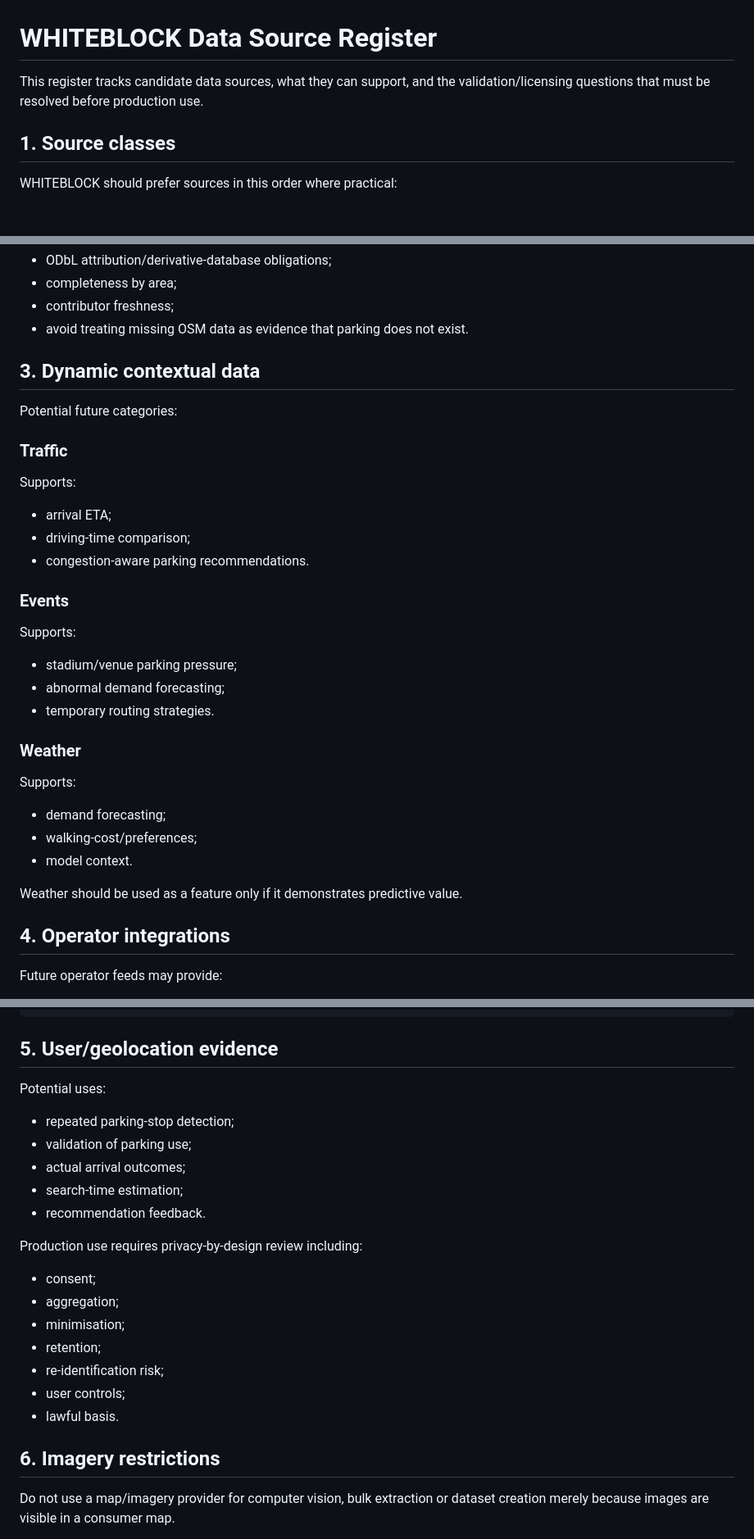
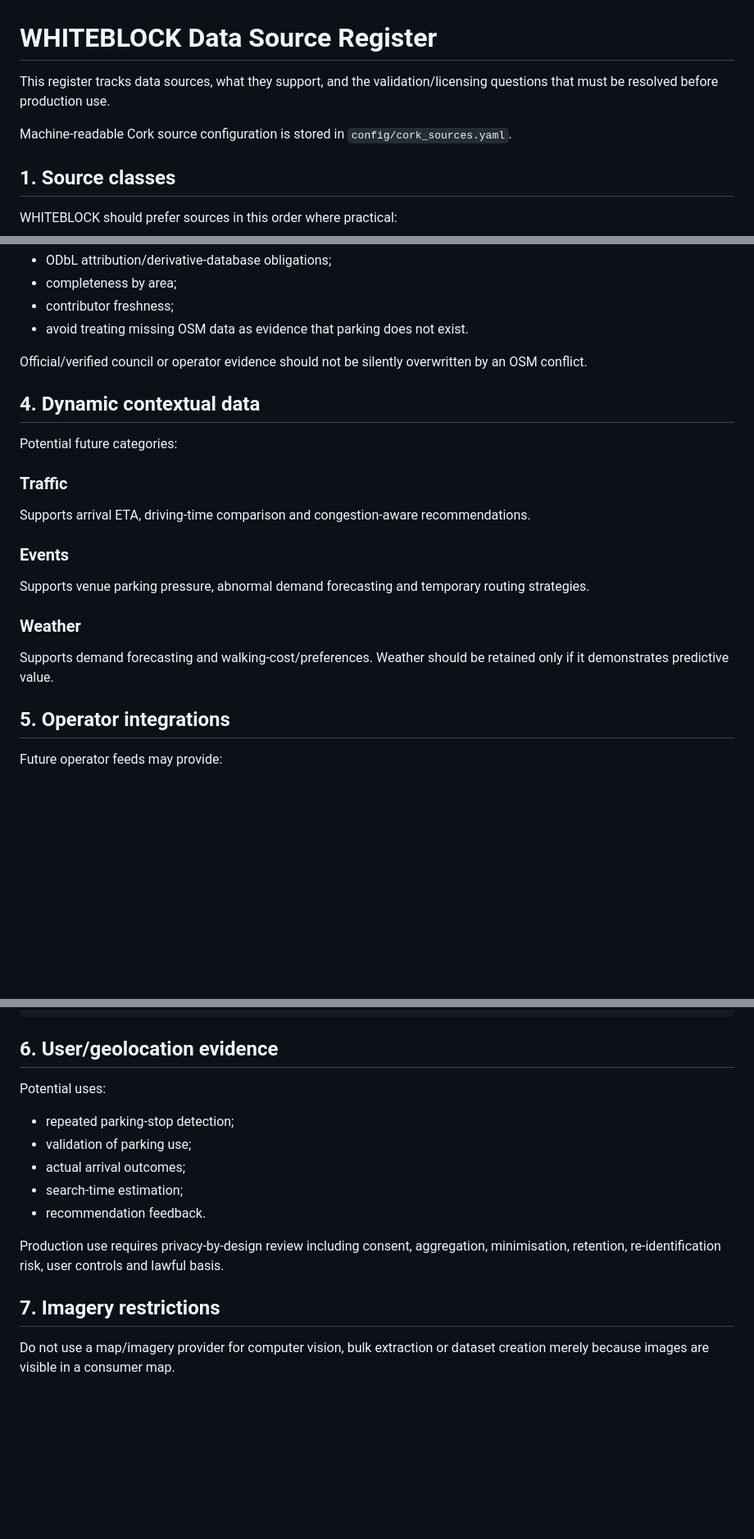
Before and after one commit to Utpal-Mishra/WhiteBlock, a Markdown page: docs/DATA_SOURCES.md, 3 parts joined by grey strips. Shown at 82% size. Drawn GitHub-style; blank space fills up the shorter version.

````diff
--- a/docs/DATA_SOURCES.md
+++ b/docs/DATA_SOURCES.md
@@ -1,6 +1,8 @@
 # WHITEBLOCK Data Source Register
 
-This register tracks candidate data sources, what they can support, and the validation/licensing questions that must be resolved before production use.
+This register tracks data sources, what they support, and the validation/licensing questions that must be resolved before production use.
+
+Machine-readable Cork source configuration is stored in `config/cork_sources.yaml`.
 
 ## 1. Source classes
 
@@ -87,37 +122,25 @@ Required checks:
 - contributor freshness;
 - avoid treating missing OSM data as evidence that parking does not exist.
 
-## 3. Dynamic contextual data
+Official/verified council or operator evidence should not be silently overwritten by an OSM conflict.
+
+## 4. Dynamic contextual data
 
 Potential future categories:
 
 ### Traffic
 
-Supports:
-
-- arrival ETA;
-- driving-time comparison;
-- congestion-aware parking recommendations.
+Supports arrival ETA, driving-time comparison and congestion-aware recommendations.
 
 ### Events
 
-Supports:
-
-- stadium/venue parking pressure;
-- abnormal demand forecasting;
-- temporary routing strategies.
+Supports venue parking pressure, abnormal demand forecasting and temporary routing strategies.
 
 ### Weather
 
-Supports:
+Supports demand forecasting and walking-cost/preferences. Weather should be retained only if it demonstrates predictive value.
 
-- demand forecasting;
-- walking-cost/preferences;
-- model context.
-
-Weather should be used as a feature only if it demonstrates predictive value.
-
-## 4. Operator integrations
+## 5. Operator integrations
 
 Future operator feeds may provide:
 
@@ -144,7 +167,7 @@ SLA/status
 attribution requirement
 ```
 
-## 5. User/geolocation evidence
+## 6. User/geolocation evidence
 
 Potential uses:
 
@@ -154,17 +177,9 @@ Potential uses:
 - search-time estimation;
 - recommendation feedback.
 
-Production use requires privacy-by-design review including:
+Production use requires privacy-by-design review including consent, aggregation, minimisation, retention, re-identification risk, user controls and lawful basis.
 
-- consent;
-- aggregation;
-- minimisation;
-- retention;
-- re-identification risk;
-- user controls;
-- lawful basis.
-
-## 6. Imagery restrictions
+## 7. Imagery restrictions
 
 Do not use a map/imagery provider for computer vision, bulk extraction or dataset creation merely because images are visible in a consumer map.
 
````
Also changed, not shown: other parts of docs/DATA_SOURCES.md (+59 -27 lines).
